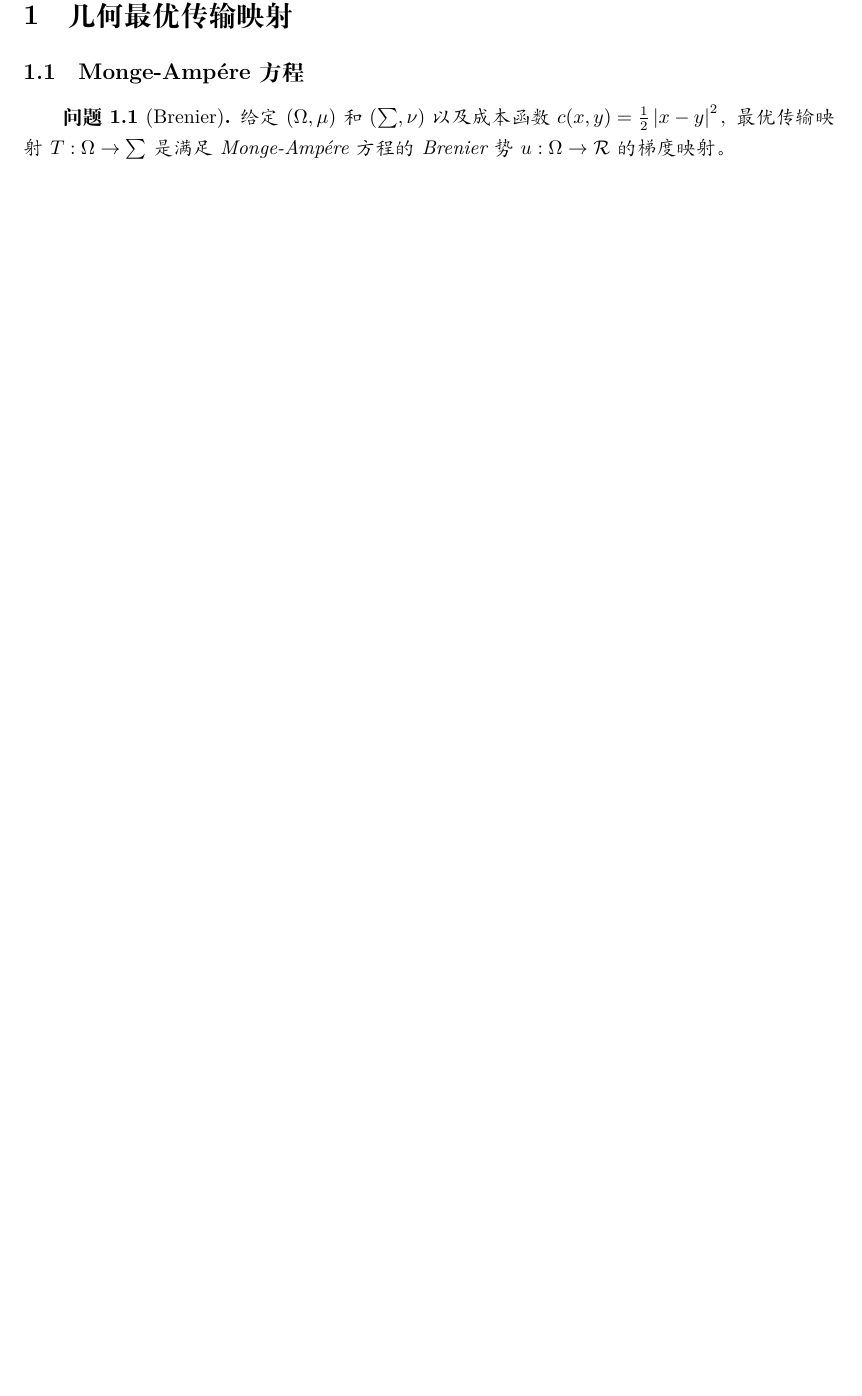
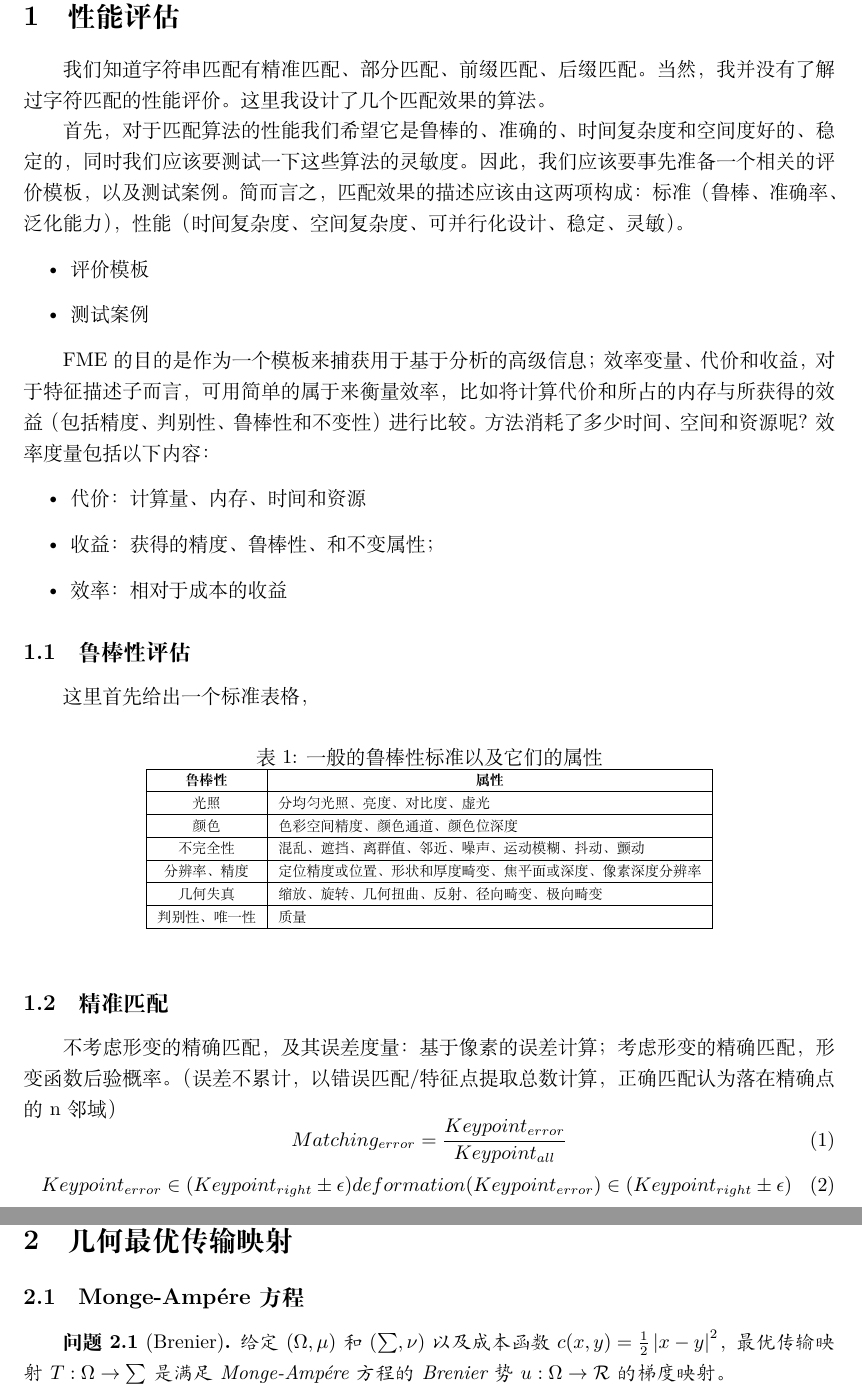
Before and after one commit to qintian23/Image-Matching, a LaTeX document (OTTheory/theory.tex, which reads OTTheory/section/Evaluate.tex, OTTheory/style/theory.sty): part of page 1 of 7 before the commit and two parts of pages 1 and 2 of 8 after it, the two joined at a grey line, cut at the place of the change, the shorter picture padded with empty space. Compiled offline with XeLaTeX.

Commit message:
精确配准

```diff
--- /dev/null
+++ b/OTTheory/section/Evaluate.tex
@@ -0,0 +1,51 @@
+\section{性能评估}
+
+我们知道字符串匹配有精准匹配、部分匹配、前缀匹配、后缀匹配。当然，我并没有了解过字符匹配的性能评价。这里我设计了几个匹配效果的算法。
+
+首先，对于匹配算法的性能我们希望它是鲁棒的、准确的、时间复杂度和空间度好的、稳定的，同时我们应该要测试一下这些算法的灵敏度。因此，我们应该要事先准备一个相关的评价模板，以及测试案例。
+简而言之，匹配效果的描述应该由这两项构成：标准（鲁棒、准确率、泛化能力），性能（时间复杂度、空间复杂度、可并行化设计、稳定、灵敏）。
+\begin{itemize}
+    \item 评价模板
+    \item 测试案例
+\end{itemize}
+
+FME的目的是作为一个模板来捕获用于基于分析的高级信息；效率变量、代价和收益，对于特征描述子而言，可用简单的属于来衡量效率，比如将计算代价和所占的内存与所获得的效益（包括精度、判别性、鲁棒性和
+不变性）进行比较。方法消耗了多少时间、空间和资源呢？效率度量包括以下内容：
+\begin{itemize}
+    \item 代价：计算量、内存、时间和资源
+    \item 收益：获得的精度、鲁棒性、和不变属性；
+    \item 效率：相对于成本的收益
+\end{itemize}
+
+\subsection{鲁棒性评估}
+
+这里首先给出一个标准表格，
+\begin{table}[!htbp]
+    \caption{一般的鲁棒性标准以及它们的属性}
+    \label{tab:Robust}
+    \centering
+    \footnotesize% fontsize
+    \begin{tabular}{|c|l|}
+        \hline
+        \textbf{鲁棒性} & \multicolumn{1}{c|}{\textbf{属性}} \\ \hline
+        光照           & 分均匀光照、亮度、对比度、虚光                  \\ \hline
+        颜色           & 色彩空间精度、颜色通道、颜色位深度                \\ \hline
+        不完全性         & 混乱、遮挡、离群值、邻近、噪声、运动模糊、抖动、颤动       \\ \hline
+        分辨率、精度       & 定位精度或位置、形状和厚度畸变、焦平面或深度、像素深度分辨率   \\ \hline
+        几何失真         & 缩放、旋转、几何扭曲、反射、径向畸变、极向畸变          \\ \hline
+        判别性、唯一性      & 质量                               \\ \hline
+    \end{tabular}
+\end{table}
+
+\subsection{精准匹配}
+
+不考虑形变的精确匹配，及其误差度量：基于像素的误差计算；考虑形变的精确匹配，形变函数后验概率。（误差不累计，以错误匹配/特征点提取总数计算，正确匹配认为落在精确点的n邻域）
+\begin{equation}
+    Matching_{error} = \frac{Keypoint_{error}}{Keypoint_{all}}
+    \label{equ:Matching_{error}}
+\end{equation}
+\begin{equation}
+    Keypoint_{error} \in (Keypoint_{right}  \pm \epsilon) \\
+    deformation(Keypoint_{error}) \in (Keypoint_{right}  \pm \epsilon)
+    \label{equ:keypoint_{error}}
+\end{equation}
--- a/OTTheory/style/theory.sty
+++ b/OTTheory/style/theory.sty
@@ -28,6 +28,8 @@
 \RequirePackage{float} % 浮动，分页
 
 \RequirePackage{hyperref}% 超链接
+
+\RequirePackage{booktabs}
 %%%%%%%%%%%%%%%%%%%%%%%%%%%%%%%%%%%%%%%%%%%%%%%%%%%%%%%%%%%%%%%%%
 %                          自 定 义                             %
 %%%%%%%%%%%%%%%%%%%%%%%%%%%%%%%%%%%%%%%%%%%%%%%%%%%%%%%%%%%%%%%%%
```
Also changed, not shown: OTTheory/theory.tex (+1 -0 lines), OTTheory/theory.pdf.
